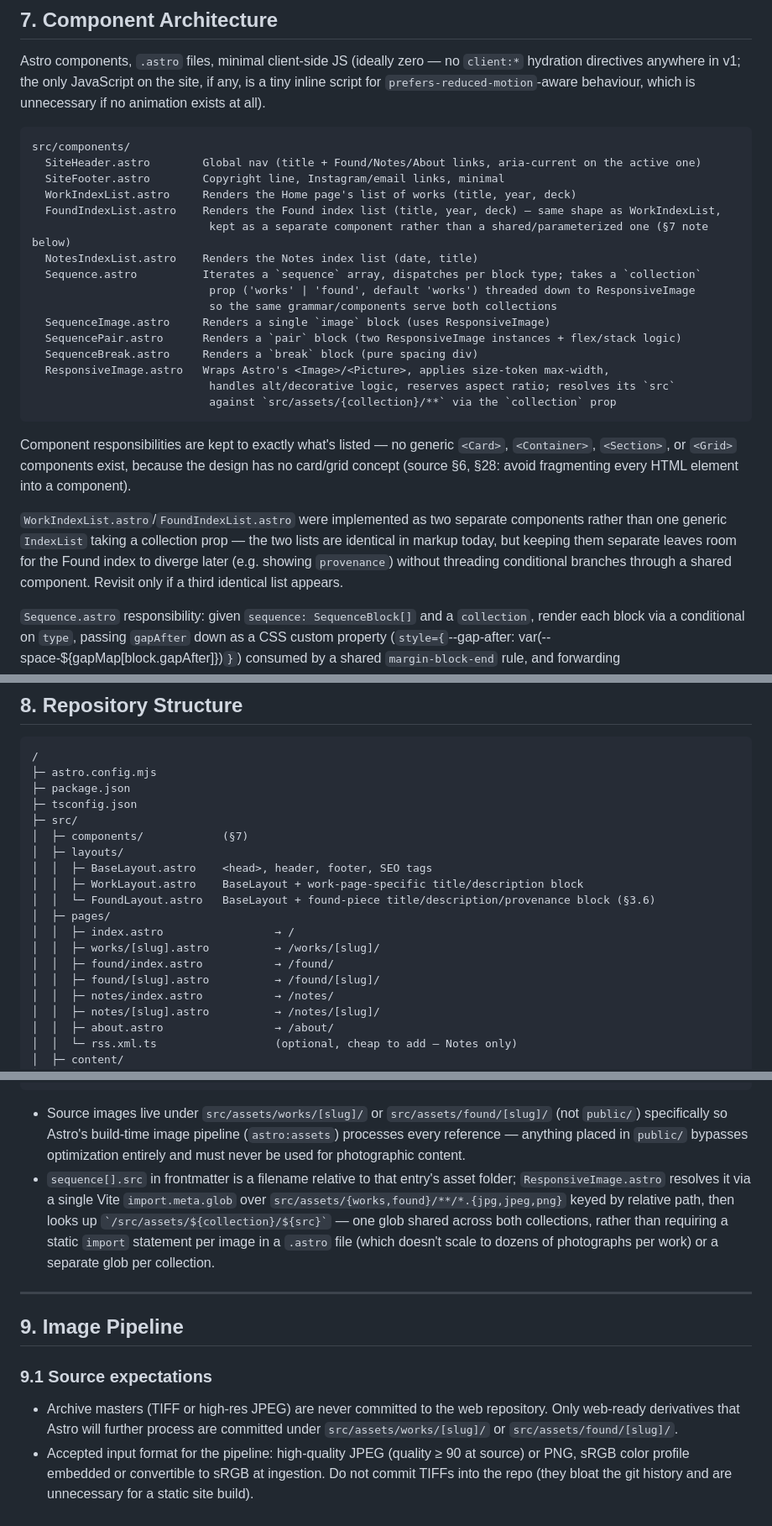
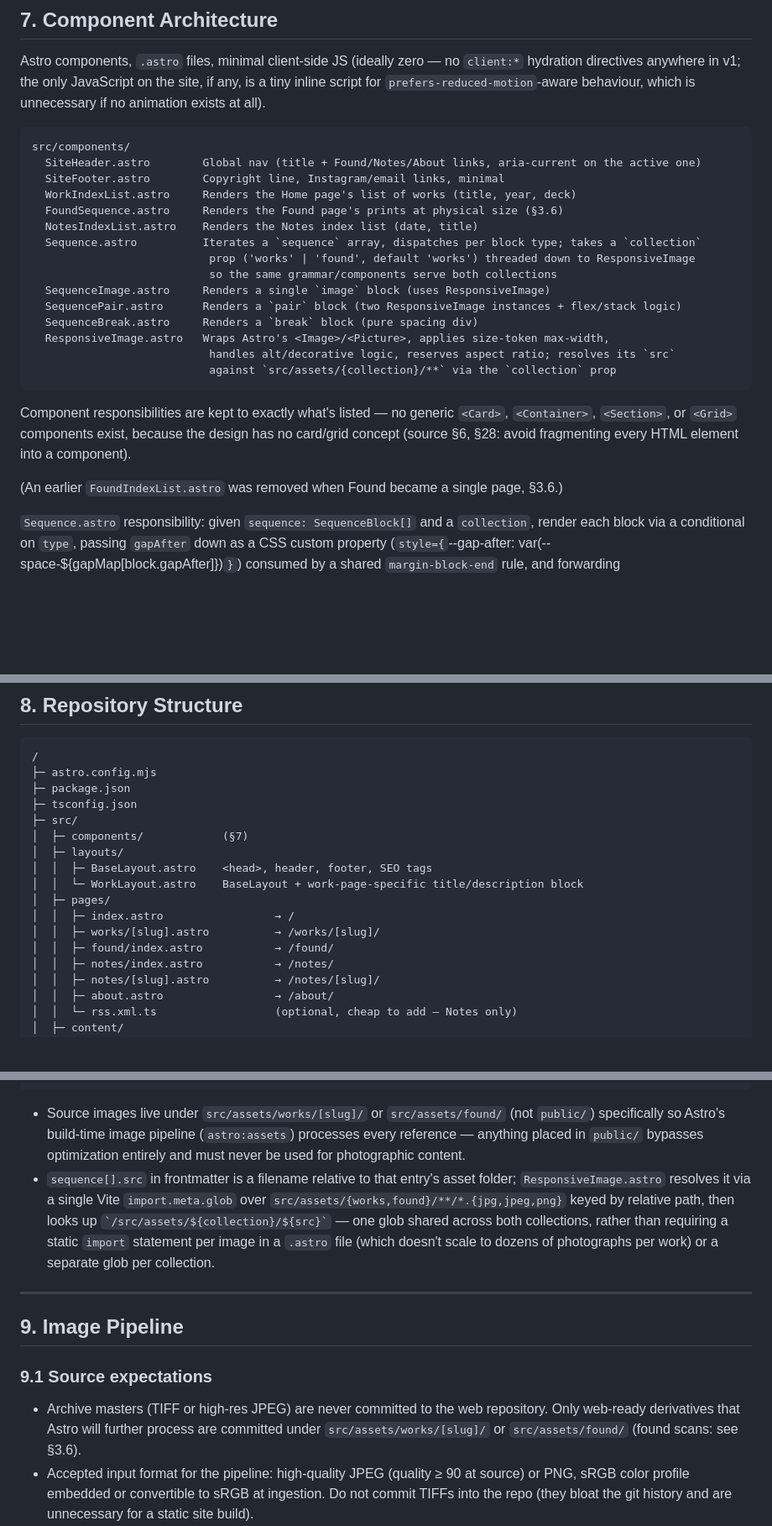
Before and after one commit to Nicolakacha/personal-website, a Markdown page: spec.md, 3 parts joined by grey strips. Shown at 84% size. Rendered like a GitHub page; blank space fills up the shorter version.

````diff
--- a/spec.md
+++ b/spec.md
@@ -680,8 +676,7 @@ src/components/
   SiteHeader.astro        Global nav (title + Found/Notes/About links, aria-current on the active one)
   SiteFooter.astro        Copyright line, Instagram/email links, minimal
   WorkIndexList.astro     Renders the Home page's list of works (title, year, deck)
-  FoundIndexList.astro    Renders the Found index list (title, year, deck) — same shape as WorkIndexList,
-                           kept as a separate component rather than a shared/parameterized one (§7 note below)
+  FoundSequence.astro     Renders the Found page's prints at physical size (§3.6)
   NotesIndexList.astro    Renders the Notes index list (date, title)
   Sequence.astro          Iterates a `sequence` array, dispatches per block type; takes a `collection`
                            prop ('works' | 'found', default 'works') threaded down to ResponsiveImage
@@ -696,7 +691,7 @@ src/components/
 
 Component responsibilities are kept to exactly what's listed — no generic `<Card>`, `<Container>`, `<Section>`, or `<Grid>` components exist, because the design has no card/grid concept (source §6, §28: avoid fragmenting every HTML element into a component).
 
-`WorkIndexList.astro`/`FoundIndexList.astro` were implemented as two separate components rather than one generic `IndexList` taking a collection prop — the two lists are identical in markup today, but keeping them separate leaves room for the Found index to diverge later (e.g. showing `provenance`) without threading conditional branches through a shared component. Revisit only if a third identical list appears.
+(An earlier `FoundIndexList.astro` was removed when Found became a single page, §3.6.)
 
 `Sequence.astro` responsibility: given `sequence: SequenceBlock[]` and a `collection`, render each block via a conditional on `type`, passing `gapAfter` down as a CSS custom property (`style={`--gap-after: var(--space-${gapMap[block.gapAfter]})`}`) consumed by a shared `margin-block-end` rule, and forwarding `workSlug`/`collection` to each block component so it can resolve its own image paths — this keeps spacing and asset-resolution logic in one place rather than duplicated per block component.
 
@@ -715,13 +710,11 @@ Component responsibilities are kept to exactly what's listed — no generic `<Ca
 │  ├─ components/            (§7)
 │  ├─ layouts/
 │  │  ├─ BaseLayout.astro    <head>, header, footer, SEO tags
-│  │  ├─ WorkLayout.astro    BaseLayout + work-page-specific title/description block
-│  │  └─ FoundLayout.astro   BaseLayout + found-piece title/description/provenance block (§3.6)
+│  │  └─ WorkLayout.astro    BaseLayout + work-page-specific title/description block
 │  ├─ pages/
 │  │  ├─ index.astro                 → /
 │  │  ├─ works/[slug].astro          → /works/[slug]/
 │  │  ├─ found/index.astro           → /found/
-│  │  ├─ found/[slug].astro          → /found/[slug]/
 │  │  ├─ notes/index.astro           → /notes/
 │  │  ├─ notes/[slug].astro          → /notes/[slug]/
 │  │  ├─ about.astro                 → /about/
@@ -755,7 +748,7 @@ Component responsibilities are kept to exactly what's listed — no generic `<Ca
    └─ og-default.jpg
 ```
 
-- Source images live under `src/assets/works/[slug]/` or `src/assets/found/[slug]/` (not `public/`) specifically so Astro's build-time image pipeline (`astro:assets`) processes every reference — anything placed in `public/` bypasses optimization entirely and must never be used for photographic content.
+- Source images live under `src/assets/works/[slug]/` or `src/assets/found/` (not `public/`) specifically so Astro's build-time image pipeline (`astro:assets`) processes every reference — anything placed in `public/` bypasses optimization entirely and must never be used for photographic content.
 - `sequence[].src` in frontmatter is a filename relative to that entry's asset folder; `ResponsiveImage.astro` resolves it via a single Vite `import.meta.glob` over `src/assets/{works,found}/**/*.{jpg,jpeg,png}` keyed by relative path, then looks up `` `/src/assets/${collection}/${src}` `` — one glob shared across both collections, rather than requiring a static `import` statement per image in a `.astro` file (which doesn't scale to dozens of photographs per work) or a separate glob per collection.
 
 ---
@@ -764,7 +757,7 @@ Component responsibilities are kept to exactly what's listed — no generic `<Ca
 
 ### 9.1 Source expectations
 
-- Archive masters (TIFF or high-res JPEG) are never committed to the web repository. Only web-ready derivatives that Astro will further process are committed under `src/assets/works/[slug]/` or `src/assets/found/[slug]/`.
+- Archive masters (TIFF or high-res JPEG) are never committed to the web repository. Only web-ready derivatives that Astro will further process are committed under `src/assets/works/[slug]/` or `src/assets/found/` (found scans: see §3.6).
 - Accepted input format for the pipeline: high-quality JPEG (quality ≥ 90 at source) or PNG, sRGB color profile embedded or convertible to sRGB at ingestion. Do not commit TIFFs into the repo (they bloat the git history and are unnecessary for a static site build).
 - Ingestion step (manual or scripted, outside the site build): from a TIFF master, export an sRGB JPEG at the image's true pixel dimensions (do not pre-downscale below what `full` size could ever need at the widest supported viewport × device-pixel-ratio — practically, ~2560px on the long edge is a sufficient ceiling given `--image-full-max` tops out at 1280 CSS px and accounting for 2x DPR).
 
````
Also changed, not shown: other parts of spec.md (+29 -33 lines).
